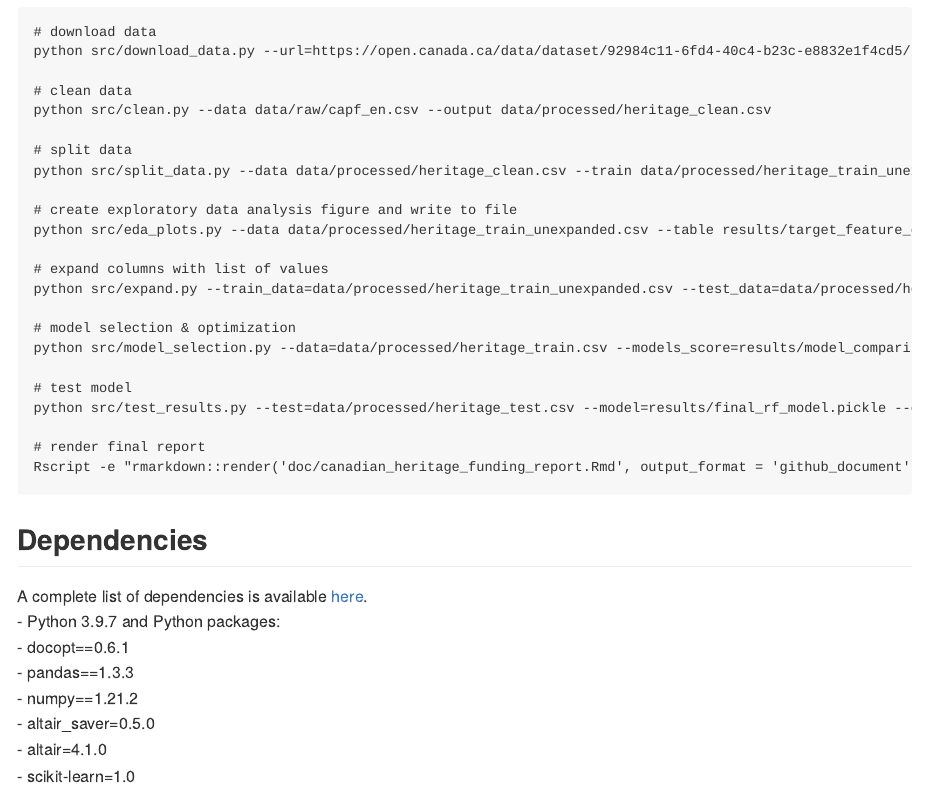
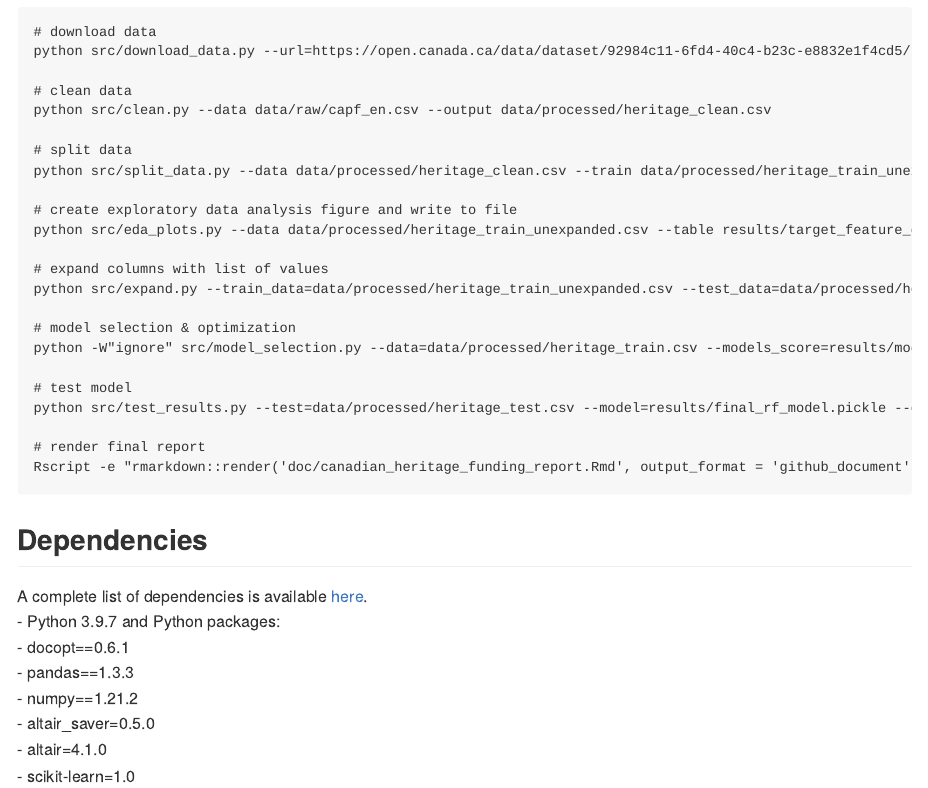
Before and after one commit to UBC-MDS/canadian_heritage_funding, an R Markdown document (README.Rmd): the page in a window 1100 px wide, from 1240 px down. The pictures show the output file README.md that the author committed with the source, drawn offline in the style of GitHub.

Commit message:
add ignore warning

```diff
--- a/README.Rmd
+++ b/README.Rmd
@@ -65,7 +65,7 @@ python src/eda_plots.py --data data/processed/heritage_train_unexpanded.csv --ta
 python src/expand.py --train_data=data/processed/heritage_train_unexpanded.csv --test_data=data/processed/heritage_test_unexpanded.csv --train_output=data/processed/heritage_train.csv --test_output=data/processed/heritage_test.csv
 
 # model selection & optimization
-python src/model_selection.py --data=data/processed/heritage_train.csv --models_score=results/model_comparison.csv --best_model=results/final_rf_model.pickle
+python -W"ignore" src/model_selection.py --data=data/processed/heritage_train.csv --models_score=results/model_comparison.csv --best_model=results/final_rf_model.pickle
 
 # test model
 python src/test_results.py --test=data/processed/heritage_test.csv --model=results/final_rf_model.pickle --out_dir=results/test_result.csv
```
Also changed, not shown: README.md.
